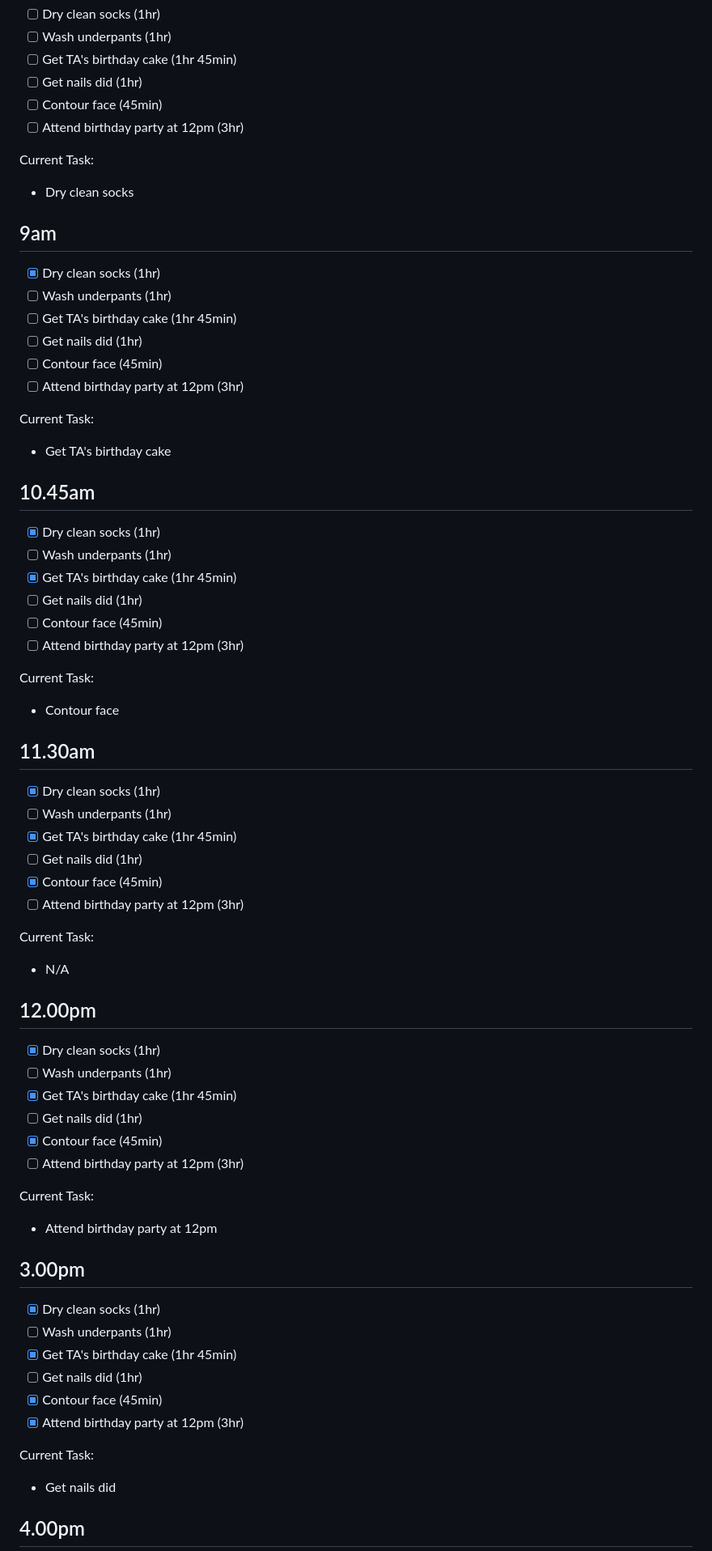
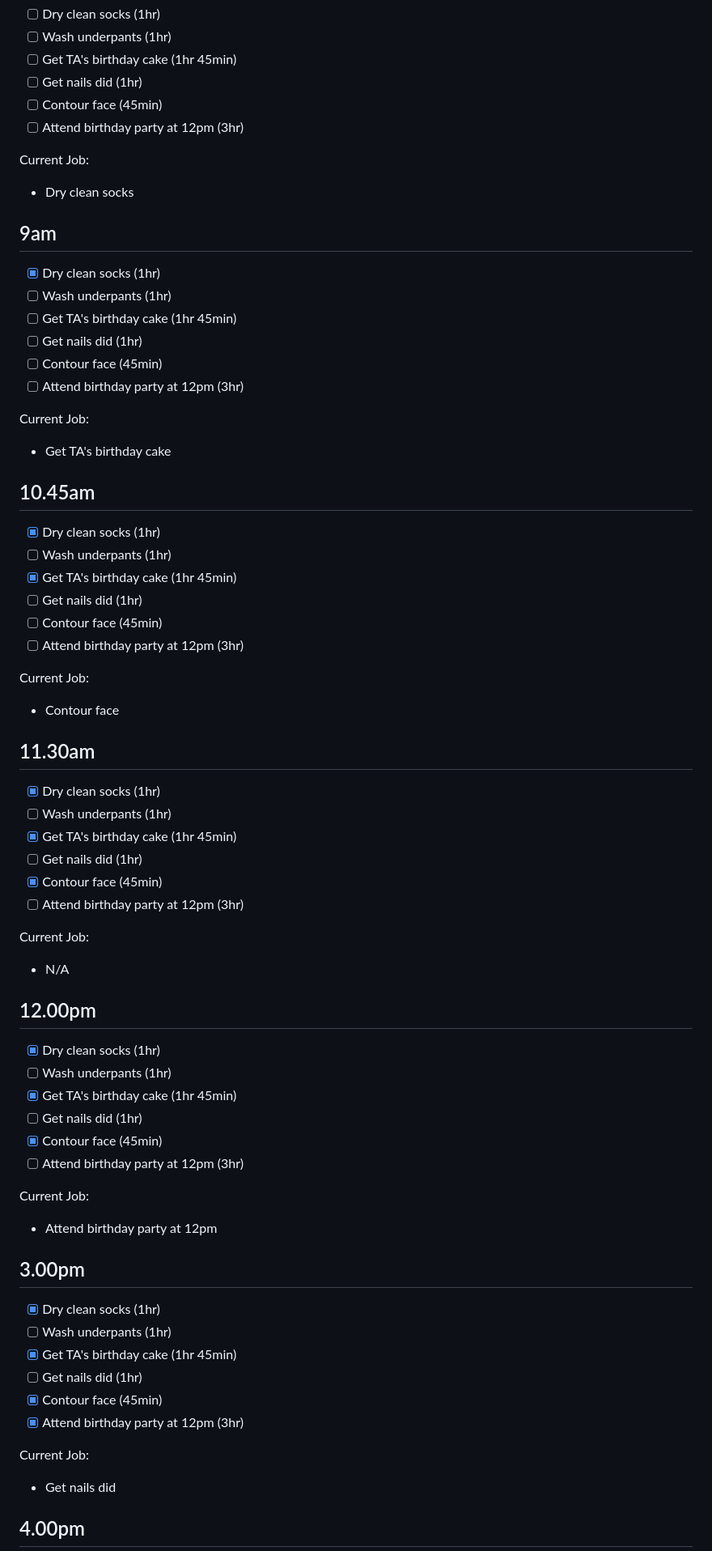
Before and after one commit to robynheslop/js-event-loop, a Markdown page: README.md, the part around the change printed below. Shown: that part at 81% size. GitHub-like rendering.

```diff
--- a/README.md
+++ b/README.md
@@ -131,7 +131,7 @@ To-Do list:
 - [ ] Contour face (45min)
 - [ ] Attend birthday party at 12pm (3hr)
 
-Current Task:
+Current Job:
 
 - Dry clean socks
 
@@ -144,7 +144,7 @@ Current Task:
 - [ ] Contour face (45min)
 - [ ] Attend birthday party at 12pm (3hr)
 
-Current Task:
+Current Job:
 
 - Get TA's birthday cake
 
@@ -157,7 +157,7 @@ Current Task:
 - [ ] Contour face (45min)
 - [ ] Attend birthday party at 12pm (3hr)
 
-Current Task:
+Current Job:
 
 - Contour face
 
@@ -170,7 +170,7 @@ Current Task:
 - [x] Contour face (45min)
 - [ ] Attend birthday party at 12pm (3hr)
 
-Current Task:
+Current Job:
 
 - N/A
 
@@ -183,7 +183,7 @@ Current Task:
 - [x] Contour face (45min)
 - [ ] Attend birthday party at 12pm (3hr)
 
-Current Task:
+Current Job:
 
 - Attend birthday party at 12pm
 
@@ -196,7 +196,7 @@ Current Task:
 - [x] Contour face (45min)
 - [x] Attend birthday party at 12pm (3hr)
 
-Current Task:
+Current Job:
 
 - Get nails did
 
```
Also changed, not shown: other parts of README.md (+101 -21 lines), assets/call-stack-1.gif (added), assets/call-stack-2.gif (added), 9 other files.
